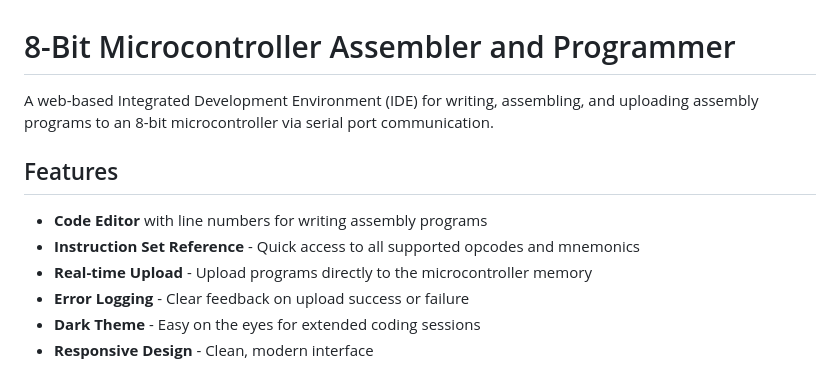
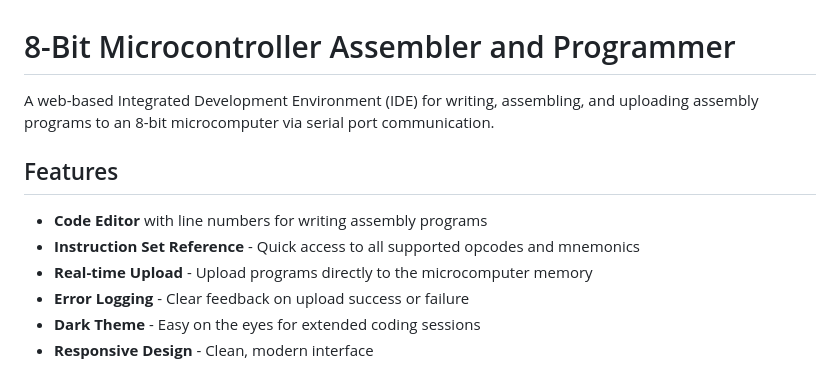
Before and after one commit to ZahiqIbrahim/FrontEndForAssembler, a Markdown page: README.md, the part around the change. Drawn GitHub-style.

Commit message:
Fixed some typos

```diff
--- a/README.md
+++ b/README.md
@@ -1,12 +1,12 @@
 # 8-Bit Microcontroller Assembler and Programmer
 
-A web-based Integrated Development Environment (IDE) for writing, assembling, and uploading assembly programs to an 8-bit microcontroller via serial port communication.
+A web-based Integrated Development Environment (IDE) for writing, assembling, and uploading assembly programs to an 8-bit microcomputer via serial port communication.
 
 ## Features
 
 - **Code Editor** with line numbers for writing assembly programs
 - **Instruction Set Reference** - Quick access to all supported opcodes and mnemonics
-- **Real-time Upload** - Upload programs directly to the microcontroller memory
+- **Real-time Upload** - Upload programs directly to the microcomputer memory
 - **Error Logging** - Clear feedback on upload success or failure
 - **Dark Theme** - Easy on the eyes for extended coding sessions
 - **Responsive Design** - Clean, modern interface
```
